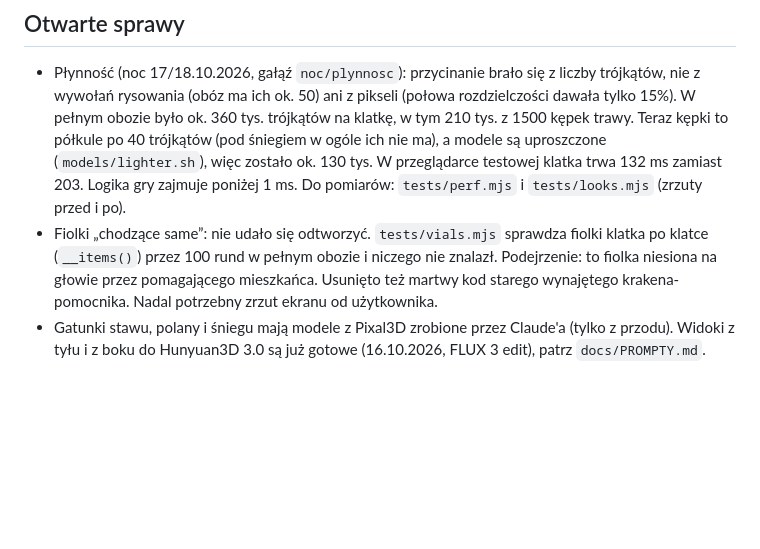
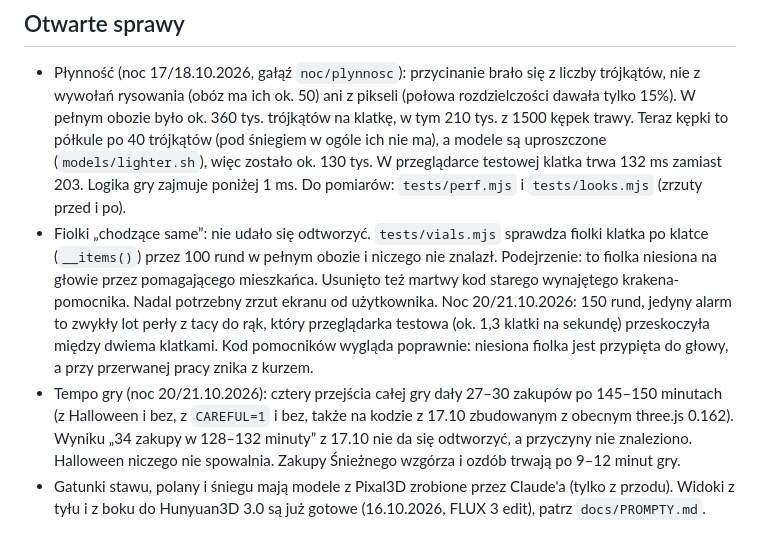
Before and after one commit to lolekST1/Fable-Shelter, a Markdown page: CLAUDE.md, the part around the change. Drawn GitHub-style; blank space fills up the shorter version.

Commit message:
Opis: wyniki nocnej próby Halloween, tempa gry i polowania na fiolki
Co-Authored-By: Claude Opus 5.5 <noreply@anthropic.com>

```diff
--- a/CLAUDE.md
+++ b/CLAUDE.md
@@ -124,5 +124,6 @@ Dwa przejścia: wszystkie 34 zakupy w 128 i 132 minuty gry (wcześniej 136), bez
 
 ## Otwarte sprawy
 - Płynność (noc 17/18.10.2026, gałąź `noc/plynnosc`): przycinanie brało się z liczby trójkątów, nie z wywołań rysowania (obóz ma ich ok. 50) ani z pikseli (połowa rozdzielczości dawała tylko 15%). W pełnym obozie było ok. 360 tys. trójkątów na klatkę, w tym 210 tys. z 1500 kępek trawy. Teraz kępki to półkule po 40 trójkątów (pod śniegiem w ogóle ich nie ma), a modele są uproszczone (`models/lighter.sh`), więc zostało ok. 130 tys. W przeglądarce testowej klatka trwa 132 ms zamiast 203. Logika gry zajmuje poniżej 1 ms. Do pomiarów: `tests/perf.mjs` i `tests/looks.mjs` (zrzuty przed i po).
-- Fiolki „chodzące same”: nie udało się odtworzyć. `tests/vials.mjs` sprawdza fiolki klatka po klatce (`__items()`) przez 100 rund w pełnym obozie i niczego nie znalazł. Podejrzenie: to fiolka niesiona na głowie przez pomagającego mieszkańca. Usunięto też martwy kod starego wynajętego krakena-pomocnika. Nadal potrzebny zrzut ekranu od użytkownika.
+- Fiolki „chodzące same”: nie udało się odtworzyć. `tests/vials.mjs` sprawdza fiolki klatka po klatce (`__items()`) przez 100 rund w pełnym obozie i niczego nie znalazł. Podejrzenie: to fiolka niesiona na głowie przez pomagającego mieszkańca. Usunięto też martwy kod starego wynajętego krakena-pomocnika. Nadal potrzebny zrzut ekranu od użytkownika. Noc 20/21.10.2026: 150 rund, jedyny alarm to zwykły lot perły z tacy do rąk, który przeglądarka testowa (ok. 1,3 klatki na sekundę) przeskoczyła między dwiema klatkami. Kod pomocników wygląda poprawnie: niesiona fiolka jest przypięta do głowy, a przy przerwanej pracy znika z kurzem.
+- Tempo gry (noc 20/21.10.2026): cztery przejścia całej gry dały 27–30 zakupów po 145–150 minutach (z Halloween i bez, z `CAREFUL=1` i bez, także na kodzie z 17.10 zbudowanym z obecnym three.js 0.162). Wyniku „34 zakupy w 128–132 minuty” z 17.10 nie da się odtworzyć, a przyczyny nie znaleziono. Halloween niczego nie spowalnia. Zakupy Śnieżnego wzgórza i ozdób trwają po 9–12 minut gry.
 - Gatunki stawu, polany i śniegu mają modele z Pixal3D zrobione przez Claude'a (tylko z przodu). Widoki z tyłu i z boku do Hunyuan3D 3.0 są już gotowe (16.10.2026, FLUX 3 edit), patrz `docs/PROMPTY.md`.
```
